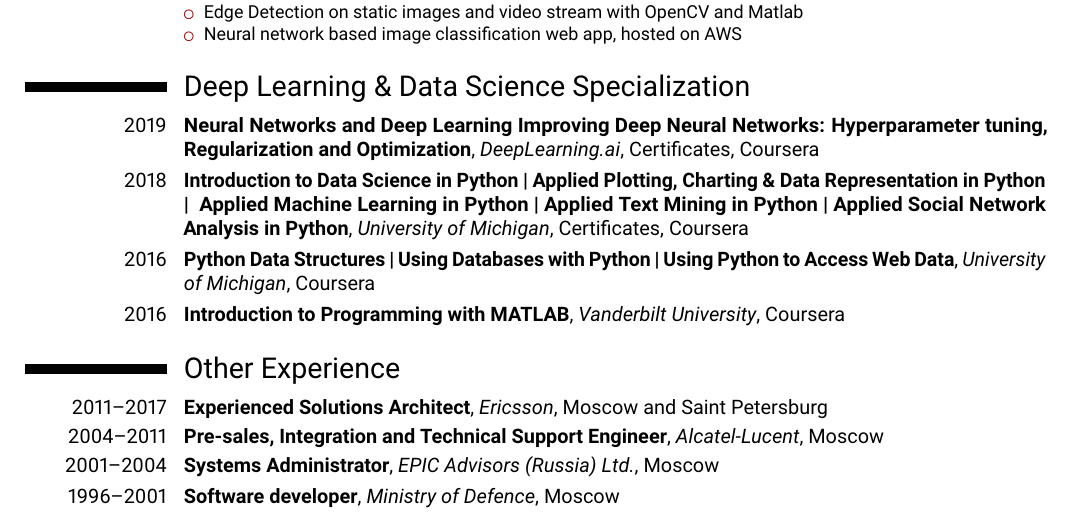
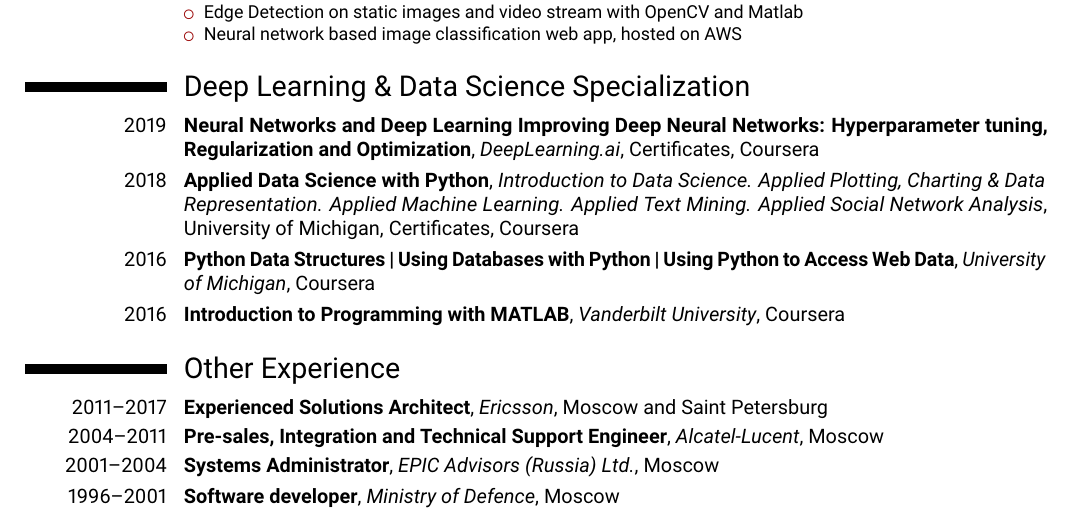
Before and after one commit to kdorichev/cv, a LaTeX CV (cv.tex): part of the page, cut so that both start at the same text. Compiled offline with pdfLaTeX.

Commit message:
Applied DS Spcialization reworded

```diff
--- a/cv.tex
+++ b/cv.tex
@@ -61,12 +61,8 @@
 	\href{https://www.coursera.org/account/accomplishments/verify/H7TFUUYFNQ98}{Improving Deep Neural Networks: Hyperparameter tuning, Regularization and Optimization}}{DeepLearning.ai}{Certificates}{Coursera}{}
 
 
-\cventry{2018}{
-  	\href{https://www.coursera.org/account/accomplishments/certificate/DZ38VMN9WP9X}{Introduction to Data Science in Python |}
-	\href{https://www.coursera.org/account/accomplishments/certificate/UR8NPNJQLMQC}{Applied Plotting, Charting \& Data Representation in Python | }
-	\href{https://www.coursera.org/account/accomplishments/certificate/R8XTJBMKCW68}{Applied Machine Learning in Python |}
-	\href{https://www.coursera.org/account/accomplishments/certificate/D4LLMY8SFD2Q}{Applied Text Mining in Python |}
-	\href{https://www.coursera.org/account/accomplishments/certificate/VU2ZNMTVR75Z}{Applied Social Network Analysis in Python}}{University of Michigan}{Certificates}{Coursera}{}
+\cventry{2018}{\href{https://www.coursera.org/account/accomplishments/specialization/certificate/J256X6R5RZVP}{Applied Data Science with
+Python}}{Introduction to Data Science. Applied Plotting, Charting \& Data Representation. Applied Machine Learning. Applied Text Mining. Applied Social Network Analysis}{University of Michigan}{\href{https://www.coursera.org/account/accomplishments/specialization/certificate/J256X6R5RZVP}{Certificates}, Coursera}{}
 
 \cventry{2016}{Python Data Structures | Using Databases with Python | Using Python to Access Web Data}{University of Michigan}{Coursera}{}{}%\hfill Grade: 99.2\%}{}
 
```
Also changed, not shown: cv.pdf.
